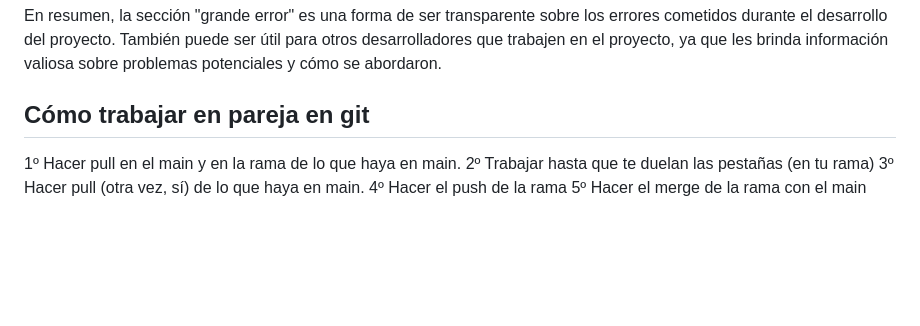
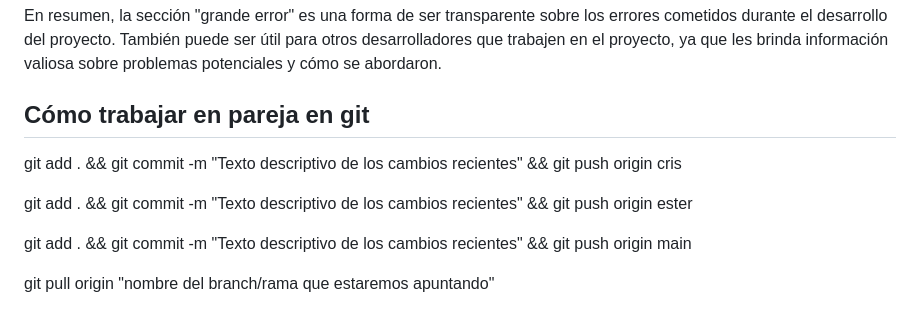
Before and after one commit to esterxofra/midterm-ironhack, a Markdown page: README.md, the part around the change. Drawn GitHub-style; blank space fills up the shorter version.

Commit message:
gitchanges

```diff
--- a/README.md
+++ b/README.md
@@ -230,8 +230,16 @@ En resumen, la sección "grande error" es una forma de ser transparente sobre lo
 
 
 ## Cómo trabajar en pareja en git
-1º Hacer pull en el main y en la rama de lo que haya en main.
+<!-- 1º Hacer pull en el main y en la rama de lo que haya en main.
 2º Trabajar hasta que te duelan las pestañas (en tu rama)
 3º Hacer pull (otra vez, sí) de lo que haya en main.
 4º Hacer el push de la rama
-5º Hacer el merge de la rama con el main
+5º Hacer el merge de la rama con el main -->
+
+git add . && git commit -m "Texto descriptivo de los cambios recientes" && git push origin cris
+
+git add . && git commit -m "Texto descriptivo de los cambios recientes" && git push origin ester
+
+git add . && git commit -m "Texto descriptivo de los cambios recientes" && git push origin main
+
+git pull origin "nombre del branch/rama que estaremos apuntando"
```
